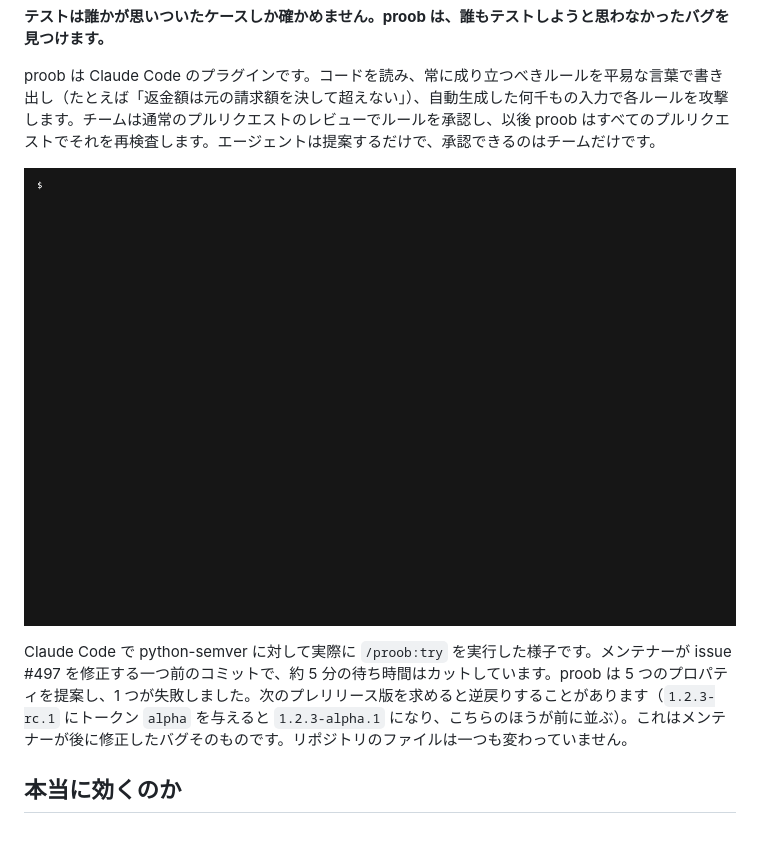
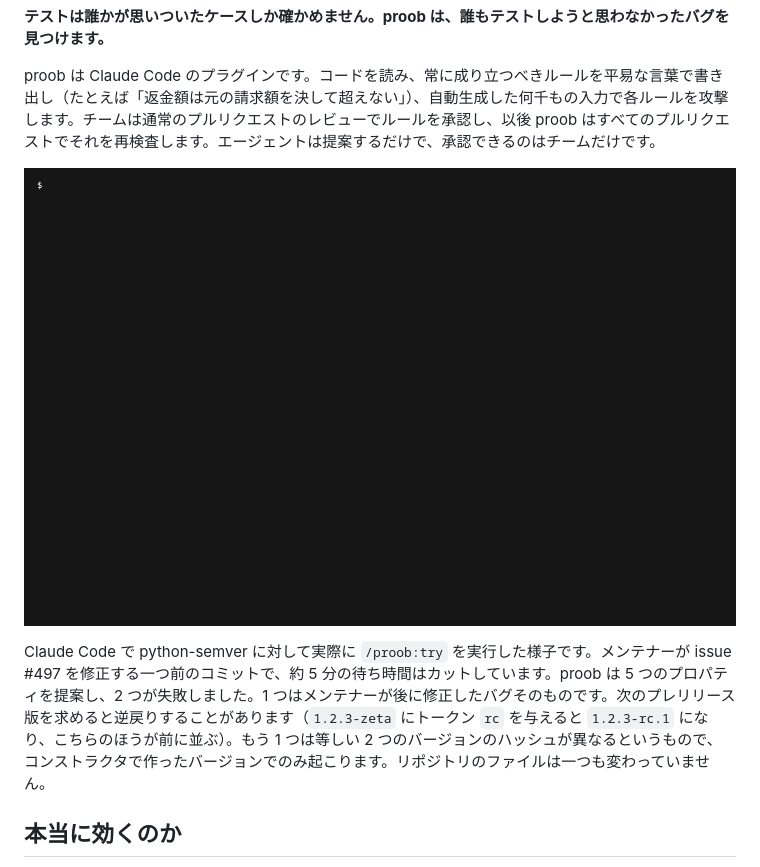
Before and after one commit to proob-ai/proob, a Markdown page: README.ja.md, the part around one of its changes. Drawn GitHub-style; pictures changed too: docs/try.gif; blank space fills up the shorter version.

```diff
--- a/README.ja.md
+++ b/README.ja.md
@@ -14,5 +14,5 @@ proob は Claude Code のプラグインです。コードを読み、常に成
 
-Claude Code で python-semver に対して実際に `/proob:try` を実行した様子です。メンテナーが issue #497 を修正する一つ前のコミットで、約 5 分の待ち時間はカットしています。proob は 5 つのプロパティを提案し、1 つが失敗しました。次のプレリリース版を求めると逆戻りすることがあります（`1.2.3-rc.1` にトークン `alpha` を与えると `1.2.3-alpha.1` になり、こちらのほうが前に並ぶ）。これはメンテナーが後に修正したバグそのものです。リポジトリのファイルは一つも変わっていません。
+Claude Code で python-semver に対して実際に `/proob:try` を実行した様子です。メンテナーが issue #497 を修正する一つ前のコミットで、約 5 分の待ち時間はカットしています。proob は 5 つのプロパティを提案し、2 つが失敗しました。1 つはメンテナーが後に修正したバグそのものです。次のプレリリース版を求めると逆戻りすることがあります（`1.2.3-zeta` にトークン `rc` を与えると `1.2.3-rc.1` になり、こちらのほうが前に並ぶ）。もう 1 つは等しい 2 つのバージョンのハッシュが異なるというもので、コンストラクタで作ったバージョンでのみ起こります。リポジトリのファイルは一つも変わっていません。
 
 ## 本当に効くのか
 
```
Also changed, not shown: other parts of README.ja.md (+2 -2 lines), README.md (+2 -2 lines), README.zh-CN.md (+3 -3 lines), 2 other files.
